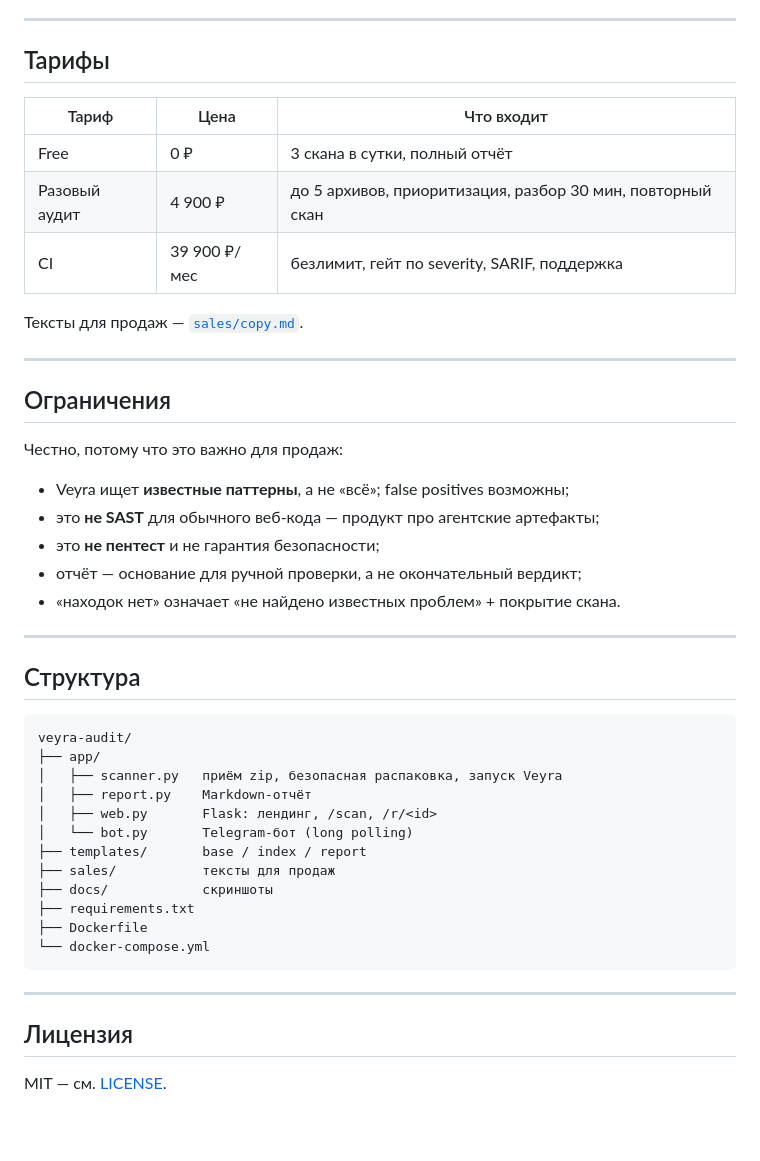
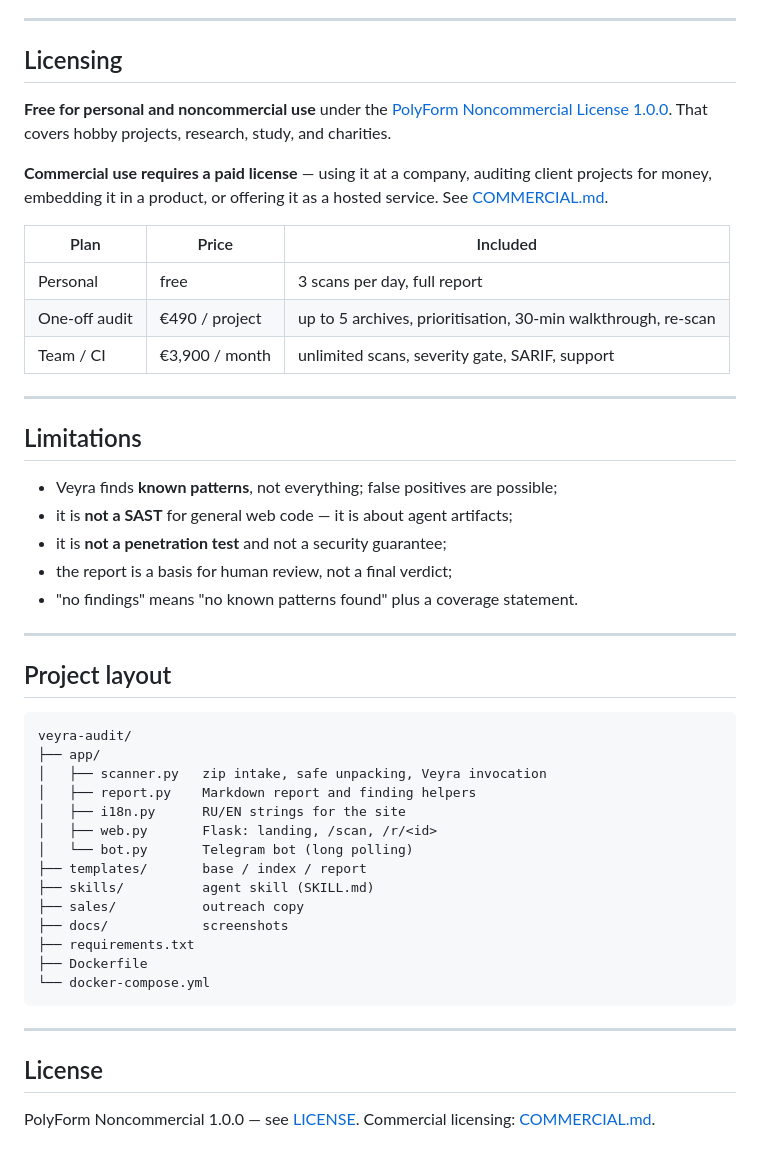
Before and after one commit to Anne117/veyra-audit, a Markdown page: README.md, the part around one of its changes. Rendered like a GitHub page.

````diff
--- a/README.md
+++ b/README.md
@@ -135,42 +124,48 @@ export BOT_TOKEN=<токен от @BotFather>
 
 ---
 
-## Тарифы
+## Licensing
 
-| Тариф | Цена | Что входит |
+**Free for personal and noncommercial use** under the
+[PolyForm Noncommercial License 1.0.0](LICENSE). That covers hobby projects,
+research, study, and charities.
+
+**Commercial use requires a paid license** — using it at a company, auditing
+client projects for money, embedding it in a product, or offering it as a
+hosted service. See [COMMERCIAL.md](COMMERCIAL.md).
+
+| Plan | Price | Included |
 |---|---|---|
-| Free | 0 ₽ | 3 скана в сутки, полный отчёт |
-| Разовый аудит | 4 900 ₽ | до 5 архивов, приоритизация, разбор 30 мин, повторный скан |
-| CI | 39 900 ₽/мес | безлимит, гейт по severity, SARIF, поддержка |
-
-Тексты для продаж — [`sales/copy.md`](sales/copy.md).
+| Personal | free | 3 scans per day, full report |
+| One-off audit | €490 / project | up to 5 archives, prioritisation, 30-min walkthrough, re-scan |
+| Team / CI | €3,900 / month | unlimited scans, severity gate, SARIF, support |
 
 ---
 
-## Ограничения
+## Limitations
 
-Честно, потому что это важно для продаж:
-
-- Veyra ищет **известные паттерны**, а не «всё»; false positives возможны;
-- это **не SAST** для обычного веб-кода — продукт про агентские артефакты;
-- это **не пентест** и не гарантия безопасности;
-- отчёт — основание для ручной проверки, а не окончательный вердикт;
-- «находок нет» означает «не найдено известных проблем» + покрытие скана.
+- Veyra finds **known patterns**, not everything; false positives are possible;
+- it is **not a SAST** for general web code — it is about agent artifacts;
+- it is **not a penetration test** and not a security guarantee;
+- the report is a basis for human review, not a final verdict;
+- "no findings" means "no known patterns found" plus a coverage statement.
 
 ---
 
-## Структура
+## Project layout
 
 ```
 veyra-audit/
 ├── app/
-│   ├── scanner.py   приём zip, безопасная распаковка, запуск Veyra
-│   ├── report.py    Markdown-отчёт
-│   ├── web.py       Flask: лендинг, /scan, /r/<id>
-│   └── bot.py       Telegram-бот (long polling)
+│   ├── scanner.py   zip intake, safe unpacking, Veyra invocation
+│   ├── report.py    Markdown report and finding helpers
+│   ├── i18n.py      RU/EN strings for the site
+│   ├── web.py       Flask: landing, /scan, /r/<id>
+│   └── bot.py       Telegram bot (long polling)
 ├── templates/       base / index / report
-├── sales/           тексты для продаж
-├── docs/            скриншоты
+├── skills/          agent skill (SKILL.md)
+├── sales/           outreach copy
+├── docs/            screenshots
 ├── requirements.txt
 ├── Dockerfile
 └── docker-compose.yml
@@ -178,6 +173,7 @@ veyra-audit/
 
 ---
 
-## Лицензия
+## License
 
-MIT — см. [LICENSE](LICENSE).
+PolyForm Noncommercial 1.0.0 — see [LICENSE](LICENSE). Commercial licensing:
+[COMMERCIAL.md](COMMERCIAL.md).
````
Also changed, not shown: other parts of README.md (+72 -83 lines), COMMERCIAL.md (added, +50 -0 lines), skills/veyra-audit/SKILL.md (added, +105 -0 lines), docs/landing.png, docs/report.png, 9 other files.
